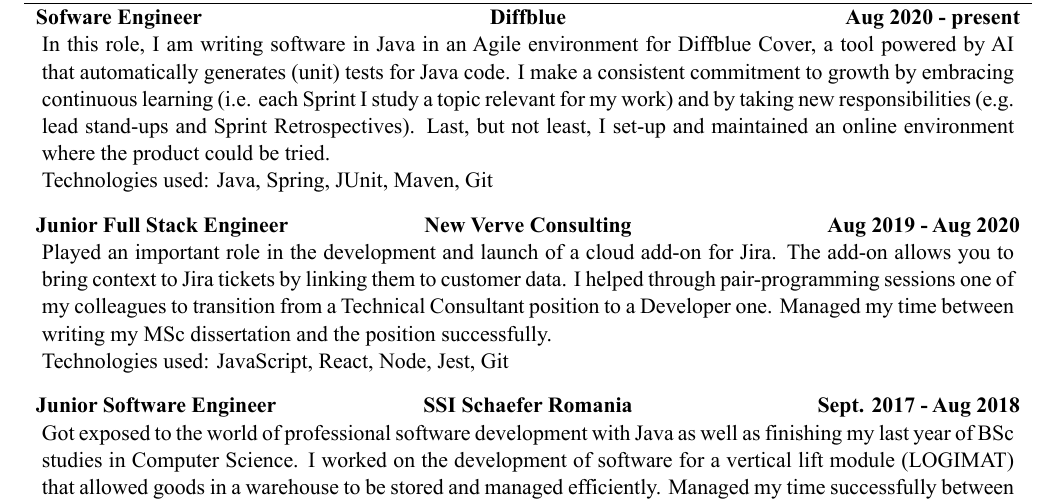
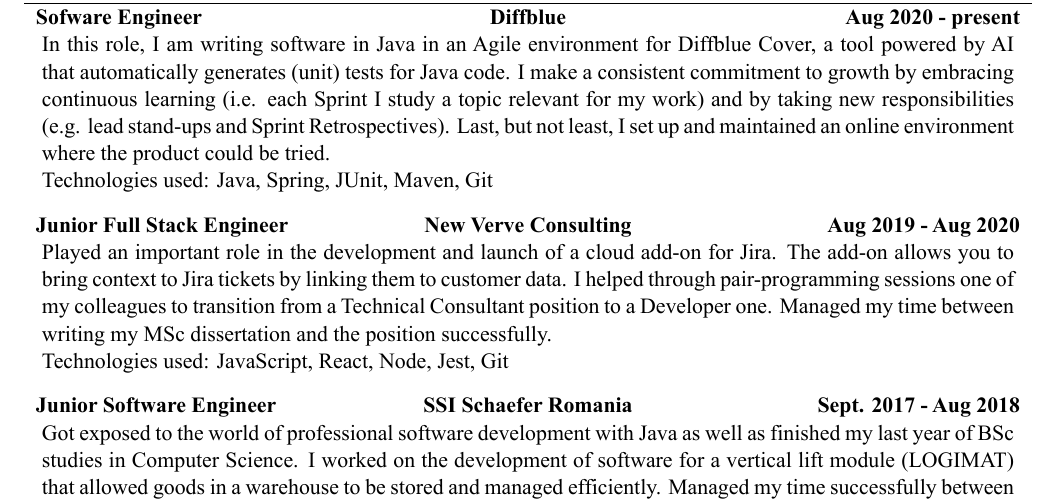
Before and after one commit to mariusolariu/My-CV, a LaTeX CV (Marius_Olariu_CV.tex): part of page 1 of 2, cut so that both start at the same text. The pictures show the PDF file Marius_Olariu_CV.pdf that the author committed with the source.

Commit message:
updated the summary

```diff
--- a/Marius_Olariu_CV.tex
+++ b/Marius_Olariu_CV.tex
@@ -23,7 +23,7 @@
 
   \begin{cvsection}{Employment}
     \begin{cvsubsection}{Sofware Engineer }{Diffblue}{Aug 2020 - present}
-      In this role, I am writing software in Java in an Agile environment for Diffblue Cover, a tool powered by AI that automatically generates (unit) tests for Java code. I make a consistent commitment to growth by embracing continuous learning (i.e. each Sprint I study a topic relevant for my work) and by taking new responsibilities (e.g. lead stand-ups and Sprint Retrospectives). Last, but not least, I set-up and maintained an online environment where the product could be tried.
+      In this role, I am writing software in Java in an Agile environment for Diffblue Cover, a tool powered by AI that automatically generates (unit) tests for Java code. I make a consistent commitment to growth by embracing continuous learning (i.e. each Sprint I study a topic relevant for my work) and by taking new responsibilities (e.g. lead stand-ups and Sprint Retrospectives). Last, but not least, I set up and maintained an online environment where the product could be tried.
       \\Technologies used: Java, Spring, JUnit, Maven, Git
 		\end{cvsubsection}
 
@@ -34,7 +34,7 @@
 
 	% Print the content
 		\begin{cvsubsection}{Junior Software Engineer }{SSI Schaefer Romania}{Sept. 2017 - Aug 2018}
-      Got exposed to the world of professional software development with Java as well as finishing my last year of BSc studies in Computer Science. I worked on the development of software for a vertical lift module (LOGIMAT) that allowed goods in a warehouse to be stored and managed efficiently. Managed my time successfully between the position and my last year of BSc studies.
+      Got exposed to the world of professional software development with Java as well as finished my last year of BSc studies in Computer Science. I worked on the development of software for a vertical lift module (LOGIMAT) that allowed goods in a warehouse to be stored and managed efficiently. Managed my time successfully between the position and my last year of BSc studies.
       \\Technologies used: Java, SQL, JUnit, HQL, Git
 		\end{cvsubsection}
 
```
Also changed, not shown: Marius_Olariu_CV.pdf, 1 other file.
